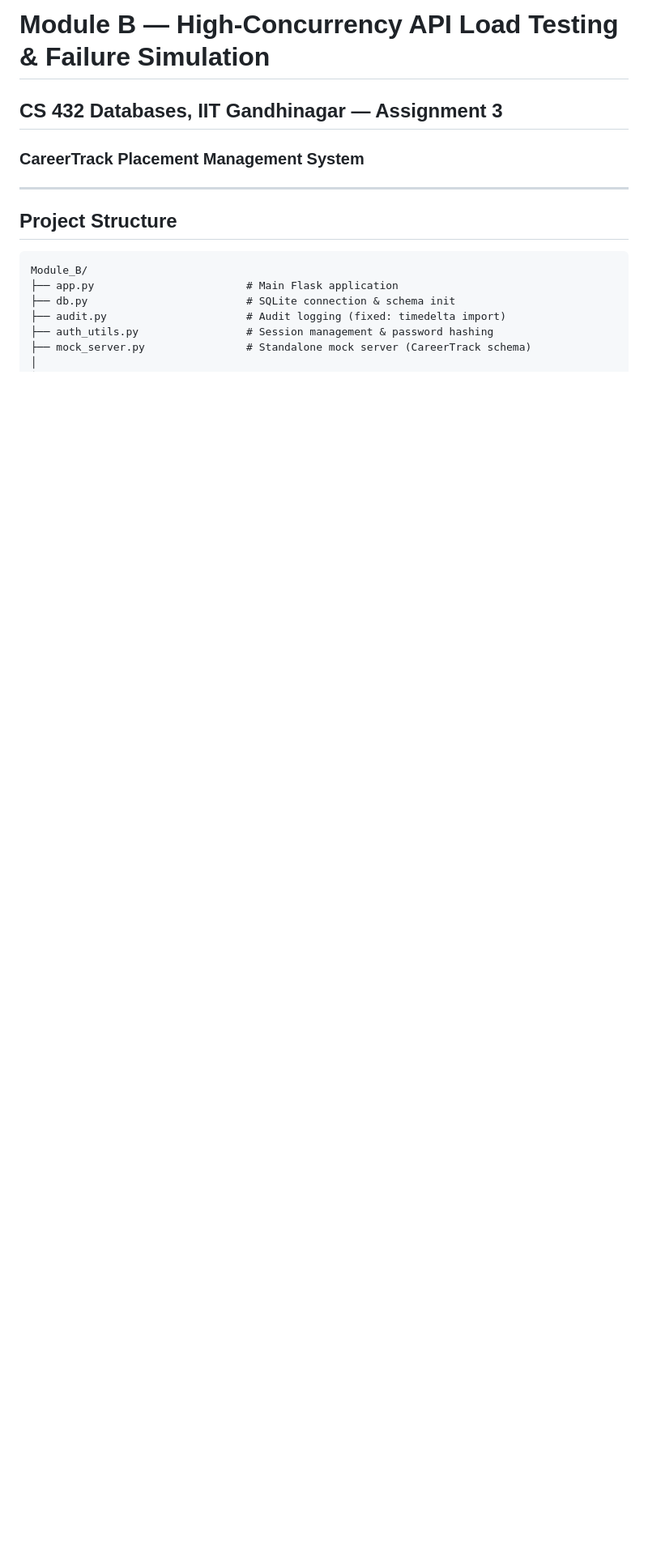
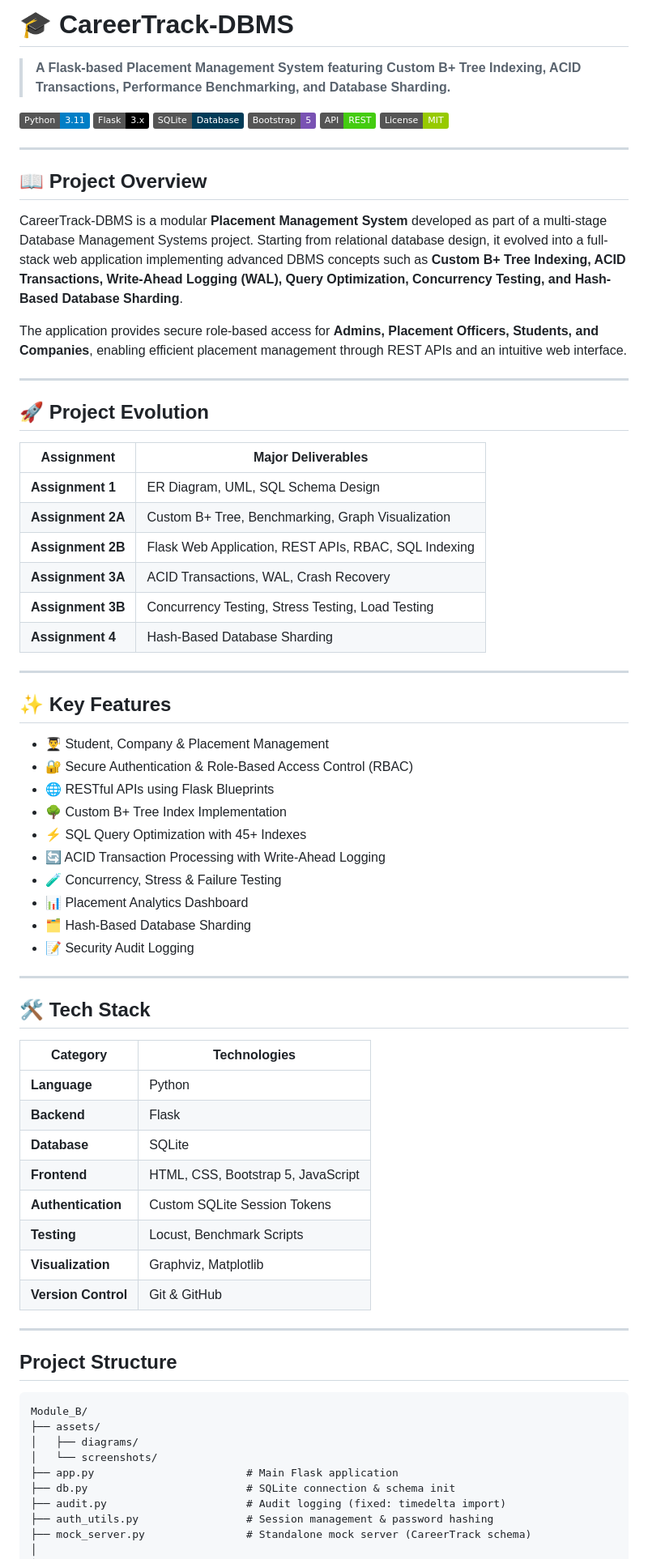
Before and after one commit to EswaraValli/CareerTrack-DBMS, a Markdown page: README.md, the part around the change. Shown at 81% size. GitHub-like rendering; badges without logos; blank space fills up the shorter version.

````diff
--- a/README.md
+++ b/README.md
@@ -1,6 +1,67 @@
-# Module B — High-Concurrency API Load Testing & Failure Simulation
-## CS 432 Databases, IIT Gandhinagar — Assignment 3
-### CareerTrack Placement Management System
+# 🎓 CareerTrack-DBMS
+
+> **A Flask-based Placement Management System featuring Custom B+ Tree Indexing, ACID Transactions, Performance Benchmarking, and Database Sharding.**
+
+<p align="center">
+
+![Python](https://img.shields.io/badge/Python-3.11-blue?logo=python)
+![Flask](https://img.shields.io/badge/Flask-3.x-black?logo=flask)
+![SQLite](https://img.shields.io/badge/SQLite-Database-003B57?logo=sqlite)
+![Bootstrap](https://img.shields.io/badge/Bootstrap-5-7952B3?logo=bootstrap)
+![REST API](https://img.shields.io/badge/API-REST-success)
+![License](https://img.shields.io/badge/License-MIT-green)
+
+</p>
+
+---
+## 📖 Project Overview
+
+CareerTrack-DBMS is a modular **Placement Management System** developed as part of a multi-stage Database Management Systems project. Starting from relational database design, it evolved into a full-stack web application implementing advanced DBMS concepts such as **Custom B+ Tree Indexing, ACID Transactions, Write-Ahead Logging (WAL), Query Optimization, Concurrency Testing, and Hash-Based Database Sharding**.
+
+The application provides secure role-based access for **Admins, Placement Officers, Students, and Companies**, enabling efficient placement management through REST APIs and an intuitive web interface.
+
+---
+
+## 🚀 Project Evolution
+
+| Assignment | Major Deliverables |
+|------------|--------------------|
+| **Assignment 1** | ER Diagram, UML, SQL Schema Design |
+| **Assignment 2A** | Custom B+ Tree, Benchmarking, Graph Visualization |
+| **Assignment 2B** | Flask Web Application, REST APIs, RBAC, SQL Indexing |
+| **Assignment 3A** | ACID Transactions, WAL, Crash Recovery |
+| **Assignment 3B** | Concurrency Testing, Stress Testing, Load Testing |
+| **Assignment 4** | Hash-Based Database Sharding |
+
+---
+
+## ✨ Key Features
+
+- 👨‍🎓 Student, Company & Placement Management
+- 🔐 Secure Authentication & Role-Based Access Control (RBAC)
+- 🌐 RESTful APIs using Flask Blueprints
+- 🌳 Custom B+ Tree Index Implementation
+- ⚡ SQL Query Optimization with 45+ Indexes
+- 🔄 ACID Transaction Processing with Write-Ahead Logging
+- 🧪 Concurrency, Stress & Failure Testing
+- 📊 Placement Analytics Dashboard
+- 🗂️ Hash-Based Database Sharding
+- 📝 Security Audit Logging
+
+---
+
+## 🛠️ Tech Stack
+
+| Category | Technologies |
+|----------|--------------|
+| **Language** | Python |
+| **Backend** | Flask |
+| **Database** | SQLite |
+| **Frontend** | HTML, CSS, Bootstrap 5, JavaScript |
+| **Authentication** | Custom SQLite Session Tokens |
+| **Testing** | Locust, Benchmark Scripts |
+| **Visualization** | Graphviz, Matplotlib |
+| **Version Control** | Git & GitHub |
 
 ---
 
@@ -8,6 +69,9 @@
 
 ```
 Module_B/
+├── assets/
+│   ├── diagrams/
+│   └── screenshots/
 ├── app.py                        # Main Flask application
 ├── db.py                         # SQLite connection & schema init
 ├── audit.py                      # Audit logging (fixed: timedelta import)
````
